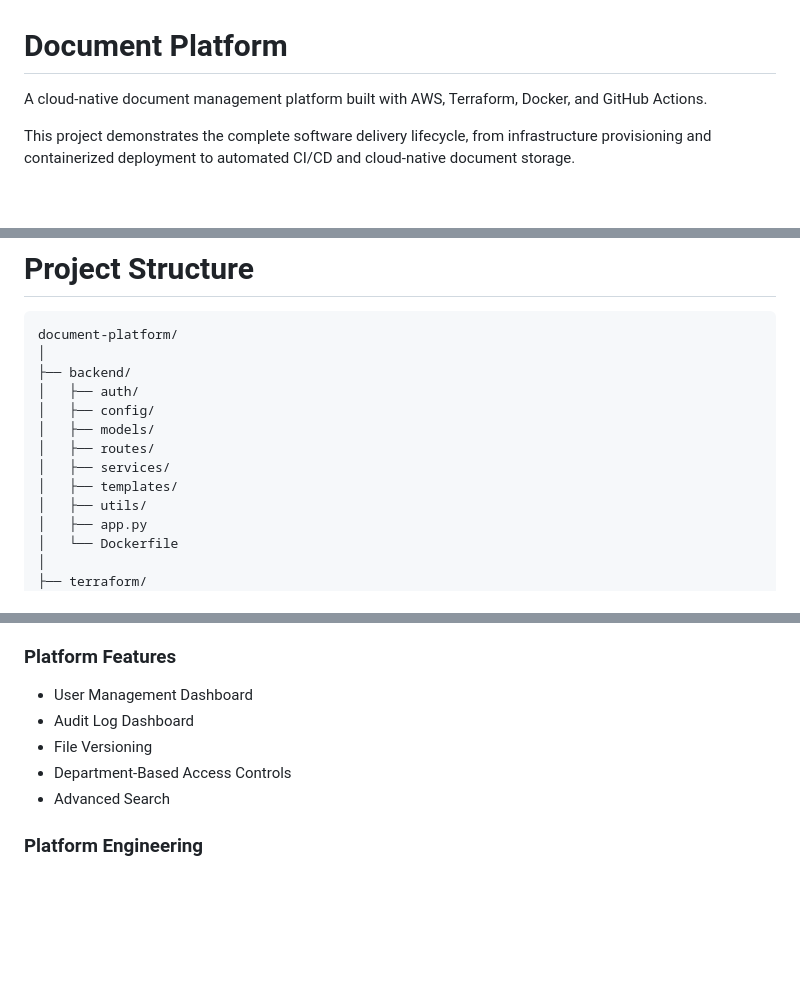
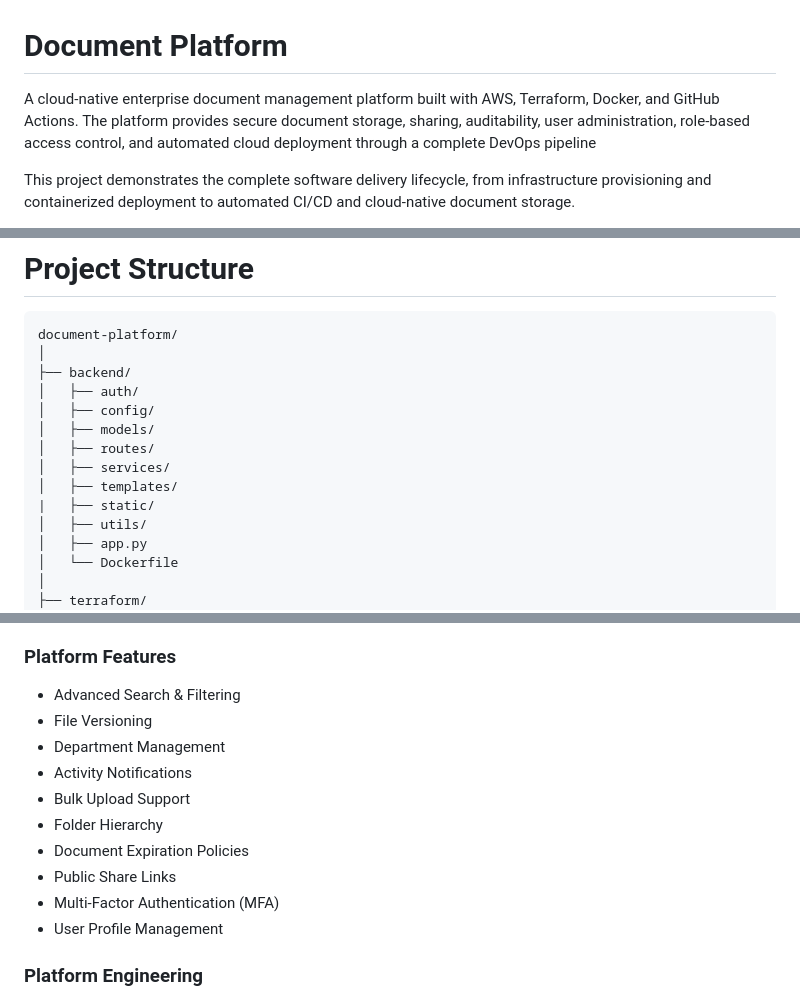
Before and after one commit to Swayanshu-Swain/document-platform, a Markdown page: README.md, 3 parts joined by grey strips. GitHub-like rendering; blank space fills up the shorter version.

```diff
--- a/README.md
+++ b/README.md
@@ -1,6 +1,6 @@
 # Document Platform
 
-A cloud-native document management platform built with AWS, Terraform, Docker, and GitHub Actions.
+A cloud-native enterprise document management platform built with AWS, Terraform, Docker, and GitHub Actions. The platform provides secure document storage, sharing, auditability, user administration, role-based access control, and automated cloud deployment through a complete DevOps pipeline
 
 This project demonstrates the complete software delivery lifecycle, from infrastructure provisioning and containerized deployment to automated CI/CD and cloud-native document storage.
 
@@ -243,6 +297,7 @@ document-platform/
 │   ├── routes/
 │   ├── services/
 │   ├── templates/
+|   ├── static/
 │   ├── utils/
 │   ├── app.py
 │   └── Dockerfile
@@ -369,11 +458,16 @@ No manual server access is required during deployment.
 
 ### Platform Features
 
-- User Management Dashboard
-- Audit Log Dashboard
-- File Versioning
-- Department-Based Access Controls
-- Advanced Search
+* Advanced Search & Filtering
+* File Versioning
+* Department Management
+* Activity Notifications
+* Bulk Upload Support
+* Folder Hierarchy
+* Document Expiration Policies
+* Public Share Links
+* Multi-Factor Authentication (MFA)
+* User Profile Management
 
 ### Platform Engineering
 
```
Also changed, not shown: other parts of README.md (+98 -10 lines).
